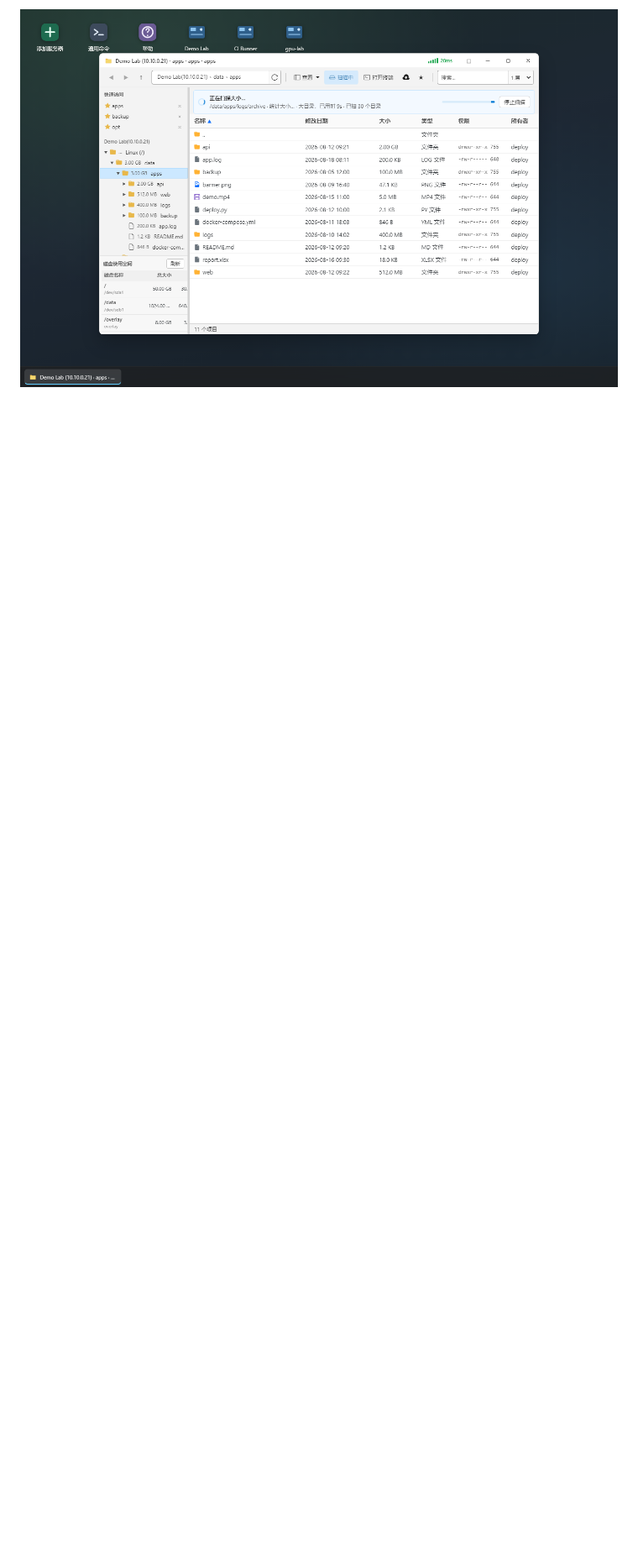
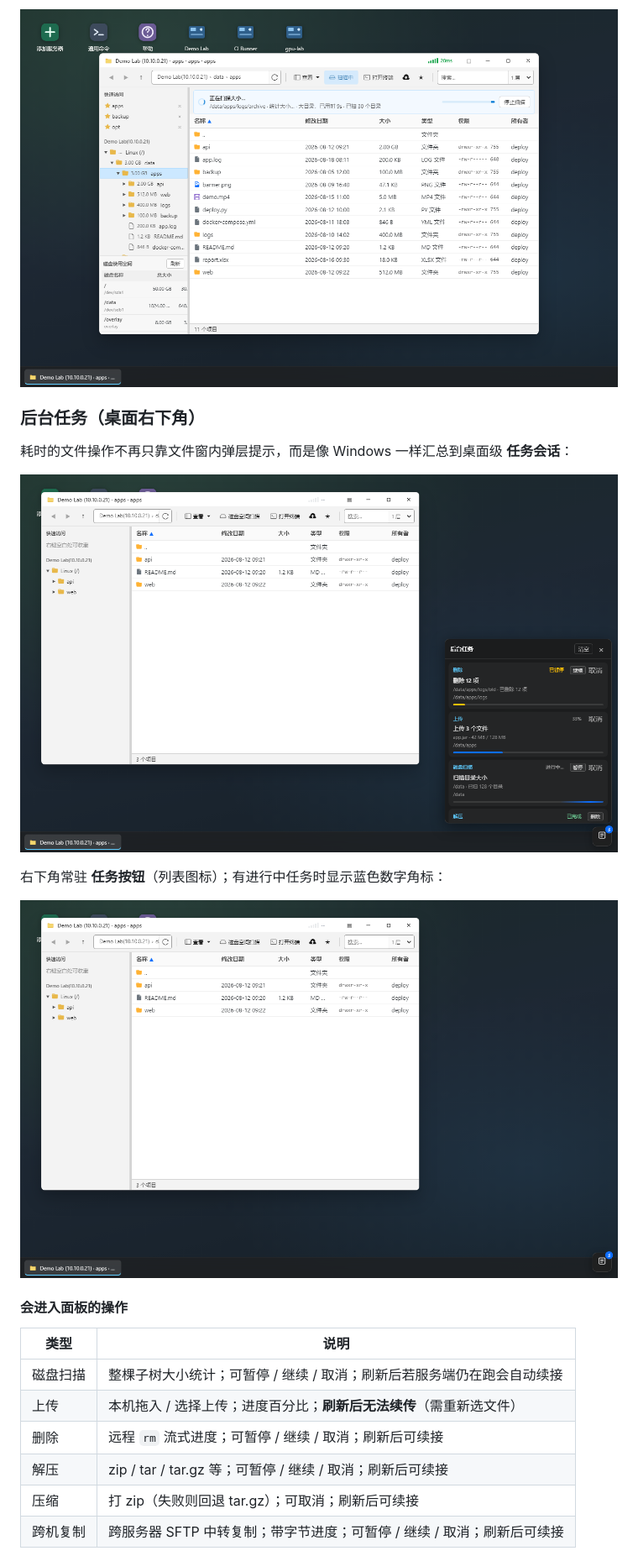
Before and after one commit to terrybg/webssh, a Markdown page: README.md, the part around the change printed below. Shown: that part at 84% size. GitHub-like rendering; pictures changed too: img/23-desktop-operations.png (added), img/23b-desktop-operations-fab.png (added); blank space fills up the shorter version.

Commit message:
feat: 桌面后台任务面板，支持文件操作暂停续接与刷新恢复
将扫描、删除、解压、压缩、跨服复制等异步任务集中到桌面任务列表；服务端 FileOpJob 与 /op 控制接口支持暂停/取消，并补充 README 截图与截屏脚本。

```diff
--- a/README.md
+++ b/README.md
@@ -305,2 +319,26 @@ mvn spring-boot:run
 
 ![磁盘空间扫描进行中](img/20-sftp-disk-scan.png)
+
+### 后台任务（桌面右下角）
+
+耗时的文件操作不再只靠文件窗内弹层提示，而是像 Windows 一样汇总到桌面级 **任务会话**：
+
+![后台任务面板：进行中 / 暂停 / 已完成](img/23-desktop-operations.png)
+
+右下角常驻 **任务按钮**（列表图标）；有进行中任务时显示蓝色数字角标：
+
+![任务角标](img/23b-desktop-operations-fab.png)
+
+#### 会进入面板的操作
+
+
+| 类型     | 说明 |
+| ------ | ---- |
+| 磁盘扫描   | 整棵子树大小统计；可暂停 / 继续 / 取消；刷新后若服务端仍在跑会自动续接 |
+| 上传     | 本机拖入 / 选择上传；进度百分比；**刷新后无法续传**（需重新选文件） |
+| 删除     | 远程 `rm` 流式进度；可暂停 / 继续 / 取消；刷新后可续接 |
+| 解压     | zip / tar / tar.gz 等；可暂停 / 继续 / 取消；刷新后可续接 |
+| 压缩     | 打 zip（失败则回退 tar.gz）；可取消；刷新后可续接 |
+| 跨机复制   | 跨服务器 SFTP 中转复制；带字节进度；可暂停 / 继续 / 取消；刷新后可续接 |
+
+
```
Also changed, not shown: other parts of README.md (+35 -5 lines), 15 other files.
